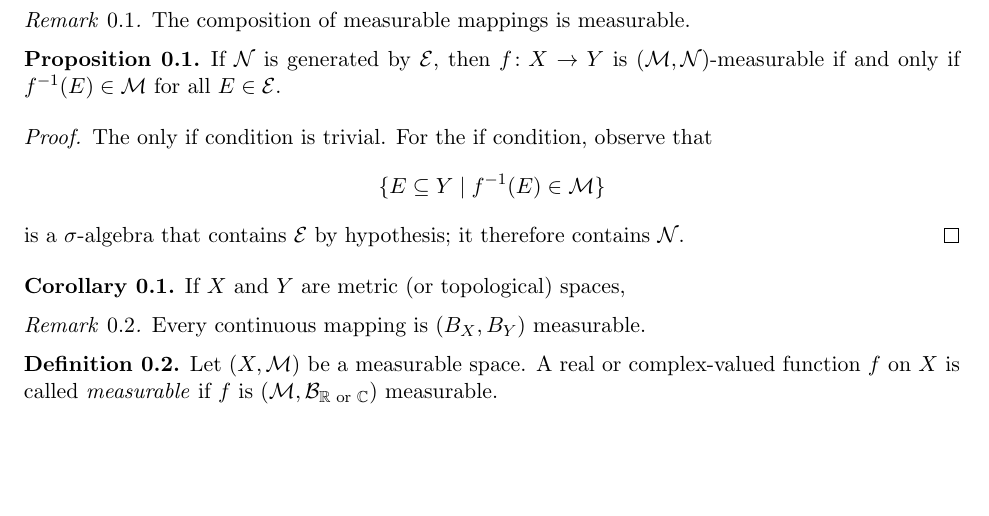
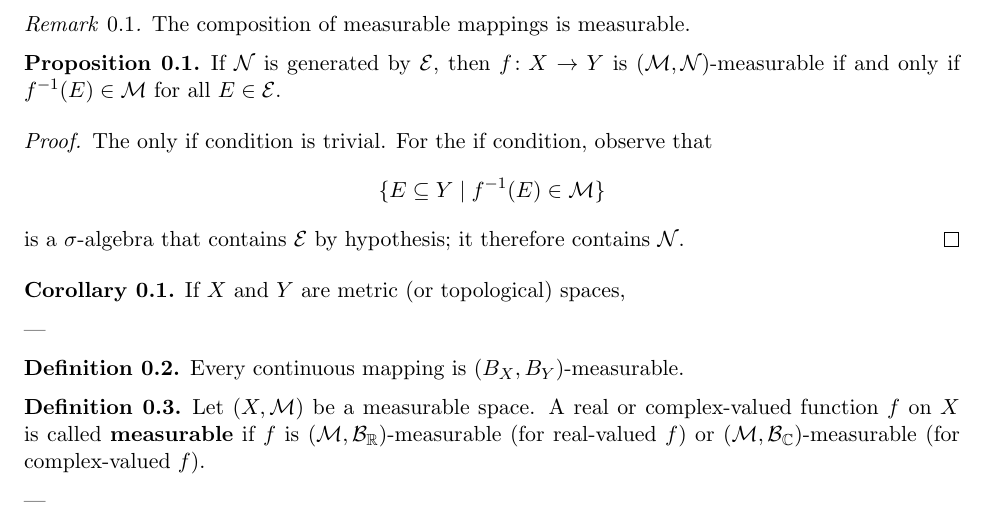
Before and after one commit to mayank-wangikar/my-notes, a LaTeX document (latex/2.2 Measure Preliminaries-2 - ltx.tex): part of the page, cut so that both start at the same text, the shorter picture padded with empty space. Compiled offline with pdfLaTeX.

Commit message:
Add 2.2 Measure Preliminaries-2 - ltx

```diff
--- a/latex/2.2 Measure Preliminaries-2 - ltx.tex
+++ b/latex/2.2 Measure Preliminaries-2 - ltx.tex
@@ -46,17 +46,19 @@ The only if condition is trivial. For the if condition, observe that
 is a $\sigma$-algebra that contains $\mathcal{E}$ by hypothesis; it therefore contains $\mathcal{N}$.
 \end{proof}
 
-\begin{corollary}\label{cor:metric-topological-spaces}
+\begin{corollary}\label{cor:measurable-metric}
 If $X$ and $Y$ are metric (or topological) spaces,
 \end{corollary}
 
 % --- Page 2 ---
-\begin{remark}
-Every continuous mapping is $(B_X, B_Y)$ measurable.
-\end{remark}
+---
+\begin{definition}\label{def:measurable_mapping}
+Every continuous mapping is $(B_X, B_Y)$-measurable.
+\end{definition}
 
 \begin{definition}\label{def:measurable_function}
-Let $(X, \mathcal{M})$ be a measurable space. A real or complex-valued function $f$ on $X$ is called \emph{measurable} if $f$ is $(\mathcal{M}, \mathcal{B}_{\mathbb{R} \text{ or } \mathbb{C}})$ measurable.
+Let $(X, \mathcal{M})$ be a measurable space. A real or complex-valued function $f$ on $X$ is called \textbf{measurable} if $f$ is $(\mathcal{M}, \mathcal{B}_{\mathbb{R}})$-measurable (for real-valued $f$) or $(\mathcal{M}, \mathcal{B}_{\mathbb{C}})$-measurable (for complex-valued $f$).
 \end{definition}
+---
 
 \end{document}
```
Also changed, not shown: latex/2.2 Measure Preliminaries-2 - ltx.tex (2 more changed lines).
